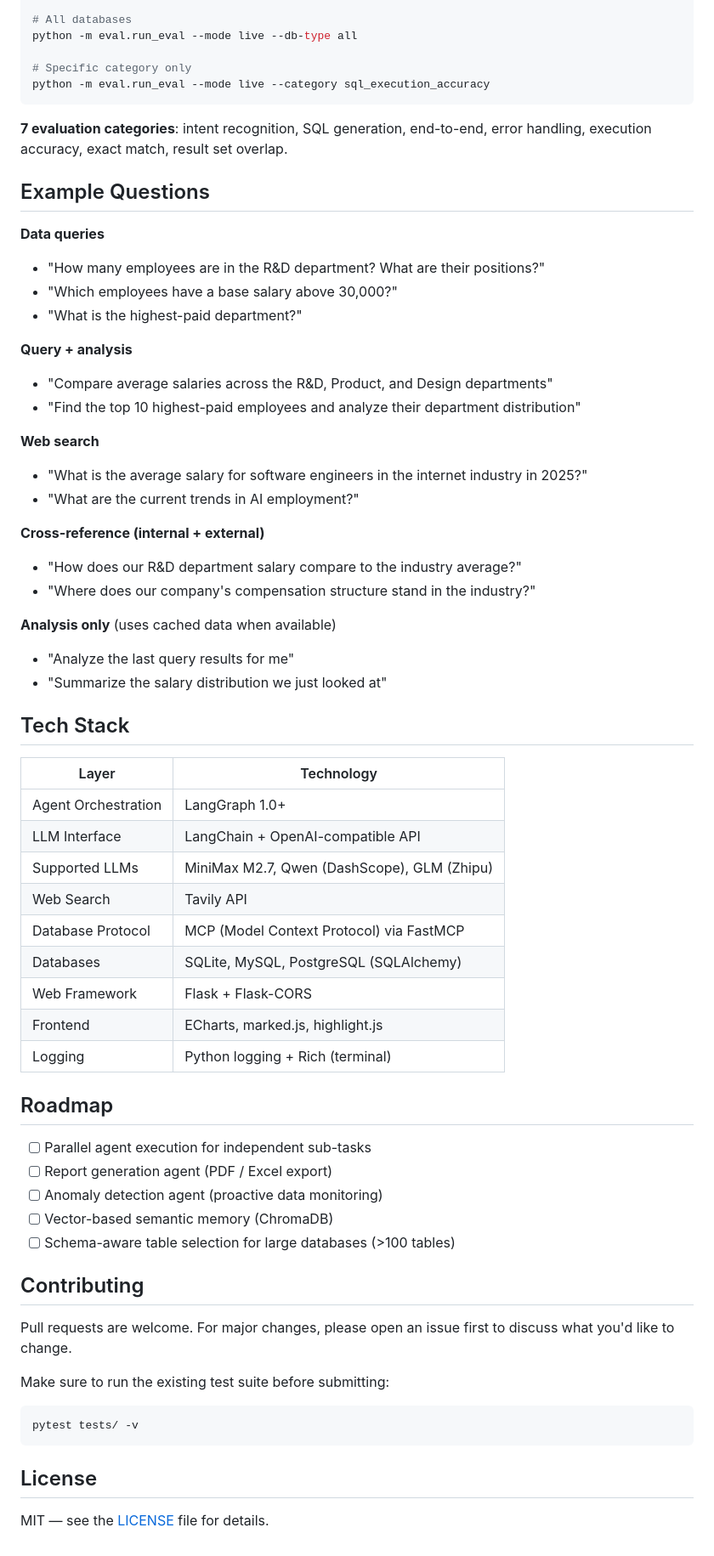
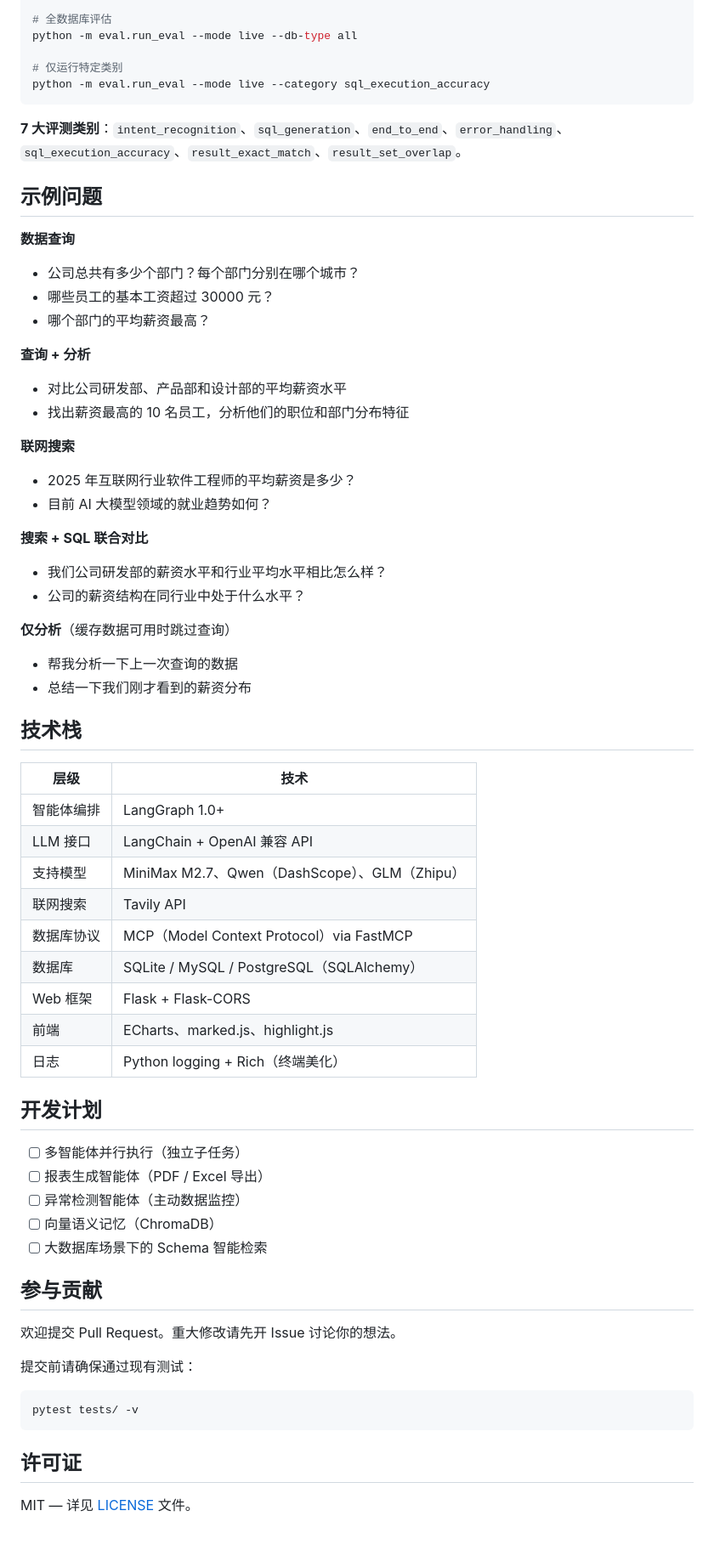
Before and after one commit to King-zege/Multi-Agent-Data-Query-System, a Markdown page: README.md, the part around one of its changes. Shown at 85% size. Drawn GitHub-style.

Commit message:
chore: swap README (Chinese as default), add cross-links, update repo URL

````diff
--- a/README.md
+++ b/README.md
@@ -256,69 +258,69 @@ python -m eval.run_eval --mode mock --cross-db
 python -m eval.run_eval --mode live --db-type mysql
 
-# All databases
+# 全数据库评估
 python -m eval.run_eval --mode live --db-type all
 
-# Specific category only
+# 仅运行特定类别
 python -m eval.run_eval --mode live --category sql_execution_accuracy
 ```
 
-**7 evaluation categories**: intent recognition, SQL generation, end-to-end, error handling, execution accuracy, exact match, result set overlap.
+**7 大评测类别**：`intent_recognition`、`sql_generation`、`end_to_end`、`error_handling`、`sql_execution_accuracy`、`result_exact_match`、`result_set_overlap`。
 
-## Example Questions
+## 示例问题
 
-**Data queries**
-- "How many employees are in the R&D department? What are their positions?"
-- "Which employees have a base salary above 30,000?"
-- "What is the highest-paid department?"
+**数据查询**
+- 公司总共有多少个部门？每个部门分别在哪个城市？
+- 哪些员工的基本工资超过 30000 元？
+- 哪个部门的平均薪资最高？
 
-**Query + analysis**
-- "Compare average salaries across the R&D, Product, and Design departments"
-- "Find the top 10 highest-paid employees and analyze their department distribution"
+**查询 + 分析**
+- 对比公司研发部、产品部和设计部的平均薪资水平
+- 找出薪资最高的 10 名员工，分析他们的职位和部门分布特征
 
-**Web search**
-- "What is the average salary for software engineers in the internet industry in 2025?"
-- "What are the current trends in AI employment?"
+**联网搜索**
+- 2025 年互联网行业软件工程师的平均薪资是多少？
+- 目前 AI 大模型领域的就业趋势如何？
 
-**Cross-reference (internal + external)**
-- "How does our R&D department salary compare to the industry average?"
-- "Where does our company's compensation structure stand in the industry?"
+**搜索 + SQL 联合对比**
+- 我们公司研发部的薪资水平和行业平均水平相比怎么样？
+- 公司的薪资结构在同行业中处于什么水平？
 
-**Analysis only** (uses cached data when available)
-- "Analyze the last query results for me"
-- "Summarize the salary distribution we just looked at"
+**仅分析**（缓存数据可用时跳过查询）
+- 帮我分析一下上一次查询的数据
+- 总结一下我们刚才看到的薪资分布
 
-## Tech Stack
+## 技术栈
 
-| Layer | Technology |
-|-------|-----------|
-| Agent Orchestration | LangGraph 1.0+ |
-| LLM Interface | LangChain + OpenAI-compatible API |
-| Supported LLMs | MiniMax M2.7, Qwen (DashScope), GLM (Zhipu) |
-| Web Search | Tavily API |
-| Database Protocol | MCP (Model Context Protocol) via FastMCP |
-| Databases | SQLite, MySQL, PostgreSQL (SQLAlchemy) |
-| Web Framework | Flask + Flask-CORS |
-| Frontend | ECharts, marked.js, highlight.js |
-| Logging | Python logging + Rich (terminal) |
+| 层级 | 技术 |
+|------|------|
+| 智能体编排 | LangGraph 1.0+ |
+| LLM 接口 | LangChain + OpenAI 兼容 API |
+| 支持模型 | MiniMax M2.7、Qwen（DashScope）、GLM（Zhipu） |
+| 联网搜索 | Tavily API |
+| 数据库协议 | MCP（Model Context Protocol）via FastMCP |
+| 数据库 | SQLite / MySQL / PostgreSQL（SQLAlchemy） |
+| Web 框架 | Flask + Flask-CORS |
+| 前端 | ECharts、marked.js、highlight.js |
+| 日志 | Python logging + Rich（终端美化） |
 
-## Roadmap
+## 开发计划
 
-- [ ] Parallel agent execution for independent sub-tasks
-- [ ] Report generation agent (PDF / Excel export)
-- [ ] Anomaly detection agent (proactive data monitoring)
-- [ ] Vector-based semantic memory (ChromaDB)
-- [ ] Schema-aware table selection for large databases (>100 tables)
+- [ ] 多智能体并行执行（独立子任务）
+- [ ] 报表生成智能体（PDF / Excel 导出）
+- [ ] 异常检测智能体（主动数据监控）
+- [ ] 向量语义记忆（ChromaDB）
+- [ ] 大数据库场景下的 Schema 智能检索
 
-## Contributing
+## 参与贡献
 
-Pull requests are welcome. For major changes, please open an issue first to discuss what you'd like to change.
+欢迎提交 Pull Request。重大修改请先开 Issue 讨论你的想法。
 
-Make sure to run the existing test suite before submitting:
+提交前请确保通过现有测试：
 
 ```bash
 pytest tests/ -v
 ```
 
-## License
+## 许可证
 
-MIT — see the [LICENSE](LICENSE) file for details.
+MIT — 详见 [LICENSE](LICENSE) 文件。
````
Also changed, not shown: other parts of README.md (+137 -135 lines), README_EN.md (added, +326 -0 lines).
